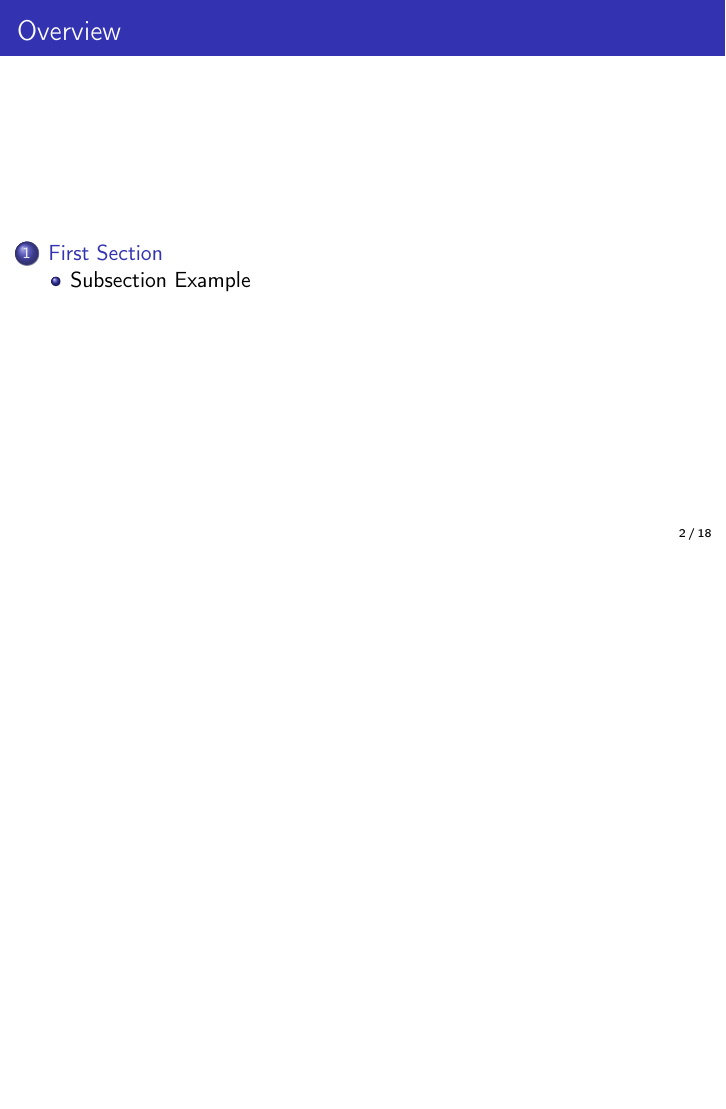
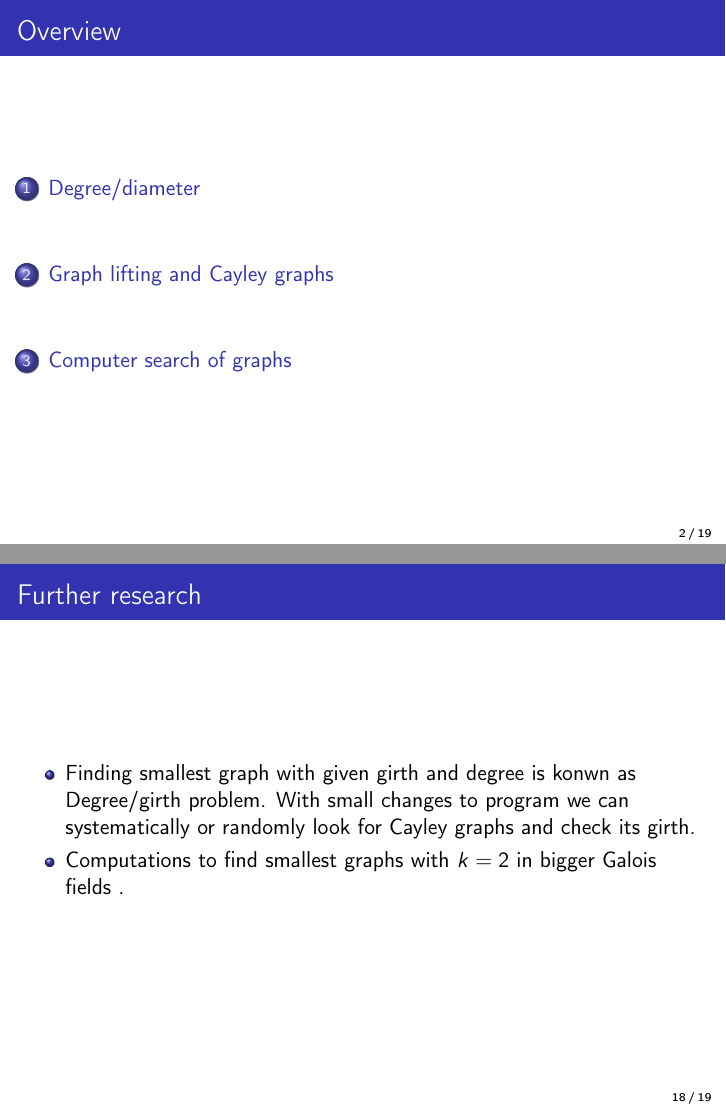
Before and after one commit to Seeram/Cayley-graph-generation, LaTeX slides (degree-diameter-presentation.tex): page 2 of 18 before the commit and pages 2 and 18 of 19 after it, the two joined at a grey line, the shorter picture padded with empty space. Compiled offline with pdfLaTeX.

Commit message:
Dalsi slajd

```diff
--- a/degree-diameter-presentation.tex
+++ b/degree-diameter-presentation.tex
@@ -65,23 +65,15 @@ Slovak University of Technology in Bratislava \\ % Your institution for the titl
 \end{frame}
 
 \begin{frame}
-\frametitle{Overview} % Table of contents slide, comment this block out to remove it
-\tableofcontents % Throughout your presentation, if you choose to use \section{} and \subsection{} commands, these will automatically be printed on this slide as an overview of your presentation
+\frametitle{Overview}
+\tableofcontents
 \end{frame}
-
-%----------------------------------------------------------------------------------------
-%	PRESENTATION SLIDES
-%----------------------------------------------------------------------------------------
-
-%------------------------------------------------
-\section{First Section} % Sections can be created in order to organize your presentation into discrete blocks, all sections and subsections are automatically printed in the table of contents as an overview of the talk
-%------------------------------------------------
-
-\subsection{Subsection Example} % A subsection can be created just before a set of slides with a common theme to further break down your presentation into chunks
 
 %------------------------------------------------
 % DEGREE DIAMETER
+\section{Degree/diameter}
 %------------------------------------------------
+
 \begin{frame}
 	\frametitle{Motivation}
 \begin{itemize}
@@ -142,6 +134,9 @@ There is theoretical upper bound for largest order of graph with $d$-degree and
 	\end{figure}
 \end{frame}
 %------------------------------------------------
+% DEGREE DIAMETER
+\section{Graph lifting and Cayley graphs}
+%------------------------------------------------
 \begin{frame}
 	\frametitle{Graph lifting}
 	Let $G$ be an undirected graph. We will assign direction to every edge of graph and making them {\em arcs}. {\em Arc} with {\em reversed} direction of $e$ is denoted by $e^{-1}$.
@@ -179,6 +174,9 @@ There is theoretical upper bound for largest order of graph with $d$-degree and
 			$|SL(m,q)| = |GL(m,q)|/(q-1)$
 		\end{theorem}
 \end{frame}
+%------------------------------------------------
+% DEGREE DIAMETER
+\section{Computer search of graphs}
 %------------------------------------------------
 \begin{frame}
 	\frametitle{Computer search of Cayley graphs}
@@ -223,6 +221,14 @@ There is theoretical upper bound for largest order of graph with $d$-degree and
 \end{frame}
 %------------------------------------------------
 \begin{frame}
+	\frametitle{Further research}
+	\begin{itemize}
+		\item Finding smallest graph with given girth and degree is konwn as Degree/girth problem. With small changes to program we can systematically or randomly look for Cayley graphs and check its girth.
+		\item Computations to find smallest graphs with $k=2$ in bigger Galois fields .
+	\end{itemize}
+\end{frame}
+%------------------------------------------------
+\begin{frame}
 \Huge{\centerline{The End}}
 \end{frame}
 %----------------------------------------------------------------------------------------
```
Also changed, not shown: degree-diameter-presentation.pdf, degree-diameter-presentation.tex (2 more changed lines).
